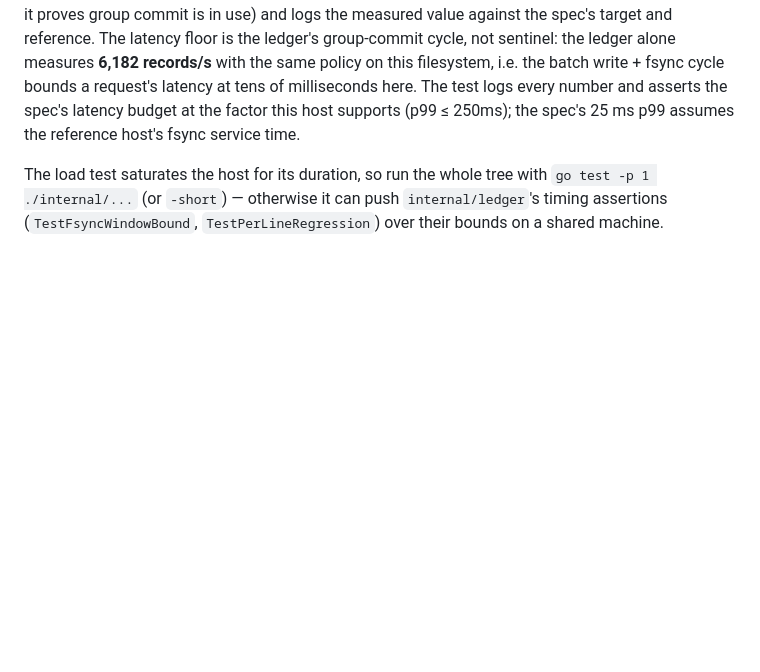
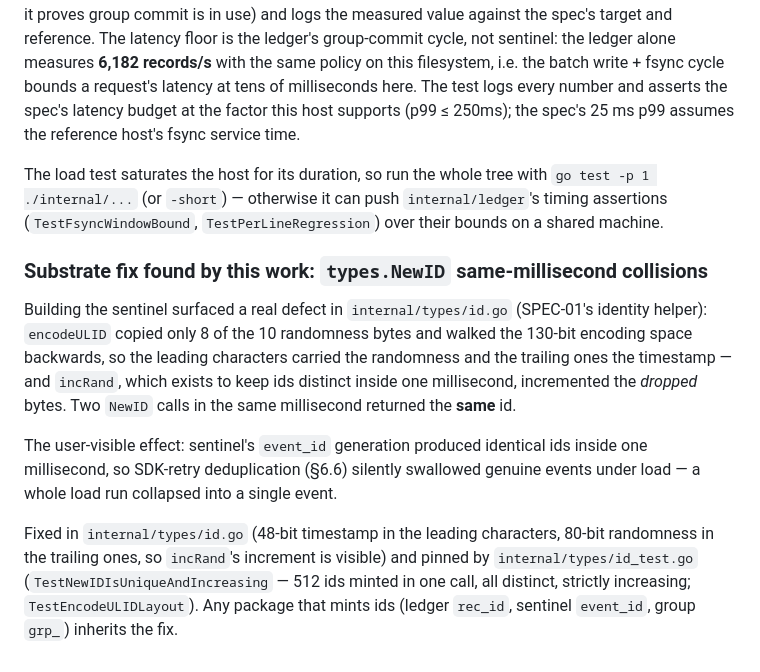
Before and after one commit to trouble-agent/trouble, a Markdown page: docs/operations.md, the part around the change. Rendered like a GitHub page; blank space fills up the shorter version.

Commit message:
docs: record the types.NewID same-millisecond collision fixed by the sentinel work

```diff
--- a/docs/operations.md
+++ b/docs/operations.md
@@ -248,3 +248,23 @@ The load test saturates the host for its duration, so run the whole tree with
 `go test -p 1 ./internal/...` (or `-short`) — otherwise it can push
 `internal/ledger`'s timing assertions (`TestFsyncWindowBound`,
 `TestPerLineRegression`) over their bounds on a shared machine.
+
+### Substrate fix found by this work: `types.NewID` same-millisecond collisions
+
+Building the sentinel surfaced a real defect in `internal/types/id.go` (SPEC-01's
+identity helper): `encodeULID` copied only 8 of the 10 randomness bytes and walked
+the 130-bit encoding space backwards, so the leading characters carried the
+randomness and the trailing ones the timestamp — and `incRand`, which exists to
+keep ids distinct inside one millisecond, incremented the *dropped* bytes. Two
+`NewID` calls in the same millisecond returned the **same** id.
+
+The user-visible effect: sentinel's `event_id` generation produced identical ids
+inside one millisecond, so SDK-retry deduplication (§6.6) silently swallowed
+genuine events under load — a whole load run collapsed into a single event.
+
+Fixed in `internal/types/id.go` (48-bit timestamp in the leading characters,
+80-bit randomness in the trailing ones, so `incRand`'s increment is visible) and
+pinned by `internal/types/id_test.go` (`TestNewIDIsUniqueAndIncreasing` — 512 ids
+minted in one call, all distinct, strictly increasing;
+`TestEncodeULIDLayout`). Any package that mints ids (ledger `rec_id`, sentinel
+`event_id`, group `grp_`) inherits the fix.
```
